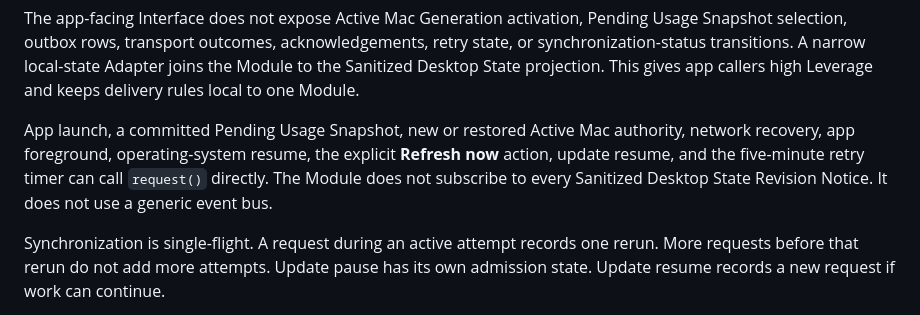
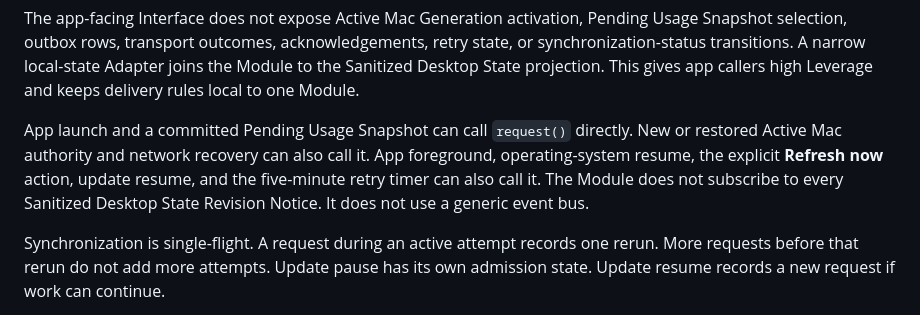
Before and after one commit to FabienGreard/TouchGrassBar, a Markdown page: docs/adr/0017-separate-pending-usage-synchronization-from-profile-provisioning.md, the part around the change. GitHub-like rendering.

Commit message:
docs(architecture): clarify sync wake sources

```diff
--- a/docs/adr/0017-separate-pending-usage-synchronization-from-profile-provisioning.md
+++ b/docs/adr/0017-separate-pending-usage-synchronization-from-profile-provisioning.md
@@ -38,11 +38,12 @@ local-state Adapter joins the Module to the Sanitized Desktop State projection.
 This gives app callers high Leverage and keeps delivery rules local to one
 Module.
 
-App launch, a committed Pending Usage Snapshot, new or restored Active Mac
-authority, network recovery, app foreground, operating-system resume, the
-explicit **Refresh now** action, update resume, and the five-minute retry timer
-can call `request()` directly. The Module does not subscribe to every
-Sanitized Desktop State Revision Notice. It does not use a generic event bus.
+App launch and a committed Pending Usage Snapshot can call `request()`
+directly. New or restored Active Mac authority and network recovery can also
+call it. App foreground, operating-system resume, the explicit **Refresh now**
+action, update resume, and the five-minute retry timer can also call it. The
+Module does not subscribe to every Sanitized Desktop State Revision Notice. It
+does not use a generic event bus.
 
 Synchronization is single-flight. A request during an active attempt records
 one rerun. More requests before that rerun do not add more attempts. Update
```
